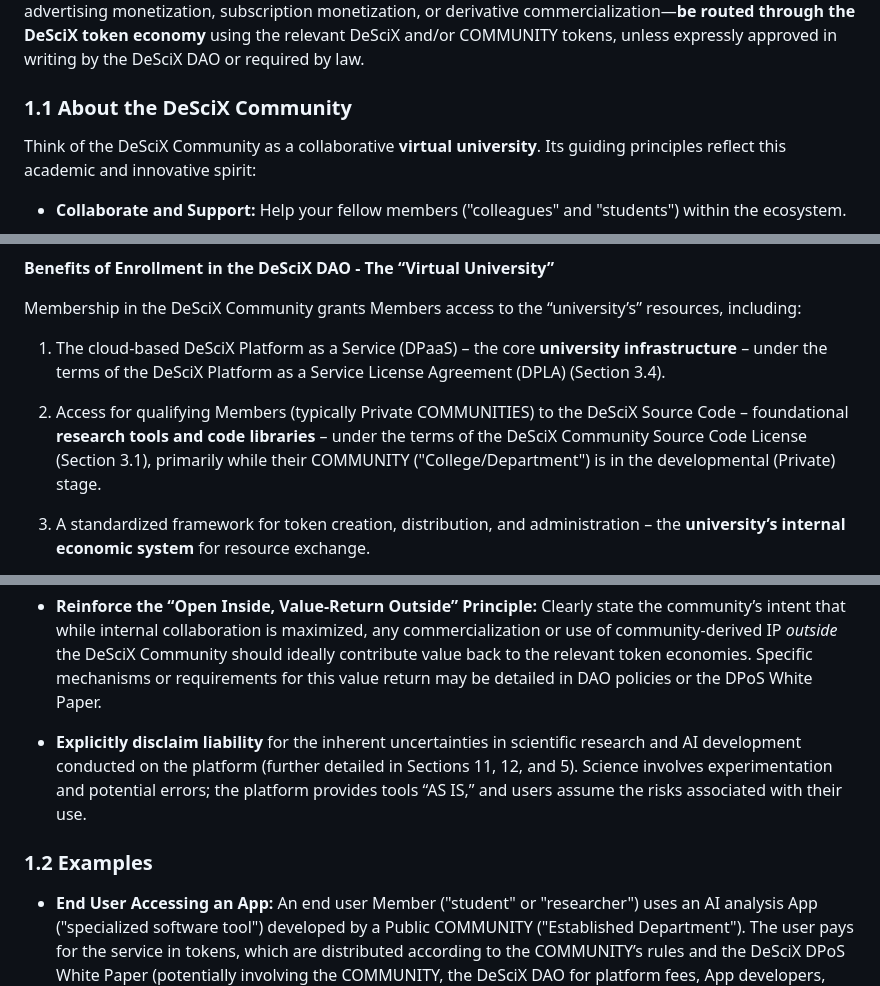
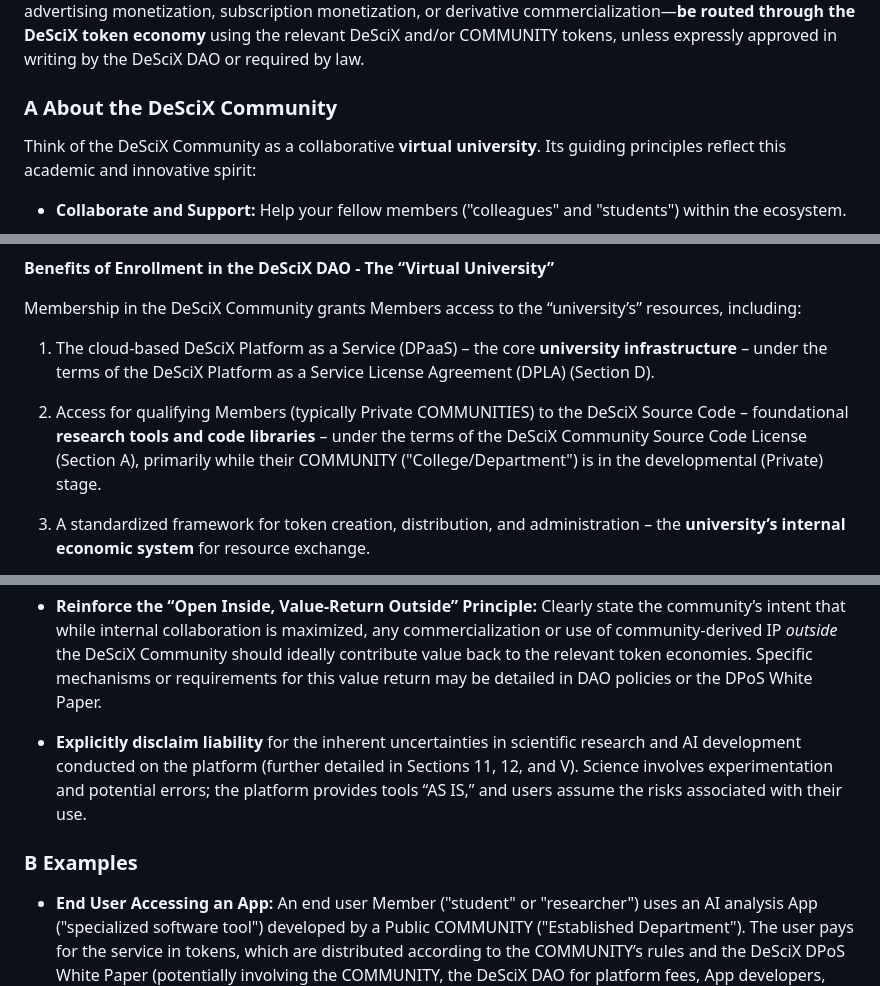
Before and after one commit to DeSciX/egpt-site-theme, a Markdown page: LICENSE.md, 3 parts joined by grey strips. Drawn GitHub-style.

```diff
--- a/LICENSE.md
+++ b/LICENSE.md
@@ -40,7 +40,7 @@ Holding a Token without affirmatively accepting this Agreement constitutes statu
 
 The licenses granted under this Agreement are expressly conditioned upon Your compliance with the requirement that all economic activity involving Community IP, DeSciX Community Software, DPaaS Service Offerings, or Apps—including access, usage, monetization, licensing, sublicensing, resale, bundling, advertising monetization, subscription monetization, or derivative commercialization—**be routed through the DeSciX token economy** using the relevant DeSciX and/or COMMUNITY tokens, unless expressly approved in writing by the DeSciX DAO or required by law.
 
-### 1.1 About the DeSciX Community
+### A About the DeSciX Community
 
 Think of the DeSciX Community as a collaborative **virtual university**. Its guiding principles reflect this academic and innovative spirit:
 
@@ -56,9 +56,9 @@ Think of the DeSciX Community as a collaborative **virtual university**. Its gui
 
 Membership in the DeSciX Community grants Members access to the “university’s” resources, including:
 
-1.  The cloud-based DeSciX Platform as a Service (DPaaS) – the core **university infrastructure** – under the terms of the DeSciX Platform as a Service License Agreement (DPLA) (Section 3.4).
+1.  The cloud-based DeSciX Platform as a Service (DPaaS) – the core **university infrastructure** – under the terms of the DeSciX Platform as a Service License Agreement (DPLA) (Section D).
 
-2.  Access for qualifying Members (typically Private COMMUNITIES) to the DeSciX Source Code – foundational **research tools and code libraries** – under the terms of the DeSciX Community Source Code License (Section 3.1), primarily while their COMMUNITY ("College/Department") is in the developmental (Private) stage.
+2.  Access for qualifying Members (typically Private COMMUNITIES) to the DeSciX Source Code – foundational **research tools and code libraries** – under the terms of the DeSciX Community Source Code License (Section A), primarily while their COMMUNITY ("College/Department") is in the developmental (Private) stage.
 
 3.  A standardized framework for token creation, distribution, and administration – the **university’s internal economic system** for resource exchange.
 
@@ -98,9 +98,9 @@ The major purposes of this agreement are to:
 
 - **Reinforce the “Open Inside, Value-Return Outside” Principle:** Clearly state the community’s intent that while internal collaboration is maximized, any commercialization or use of community-derived IP *outside* the DeSciX Community should ideally contribute value back to the relevant token economies. Specific mechanisms or requirements for this value return may be detailed in DAO policies or the DPoS White Paper.
 
-- **Explicitly disclaim liability** for the inherent uncertainties in scientific research and AI development conducted on the platform (further detailed in Sections 11, 12, and 5). Science involves experimentation and potential errors; the platform provides tools “AS IS,” and users assume the risks associated with their use.
+- **Explicitly disclaim liability** for the inherent uncertainties in scientific research and AI development conducted on the platform (further detailed in Sections 11, 12, and V). Science involves experimentation and potential errors; the platform provides tools “AS IS,” and users assume the risks associated with their use.
 
-### 1.2 Examples
+### B Examples
 
 - **End User Accessing an App:** An end user Member ("student" or "researcher") uses an AI analysis App ("specialized software tool") developed by a Public COMMUNITY ("Established Department"). The user pays for the service in tokens, which are distributed according to the COMMUNITY’s rules and the DeSciX DPoS White Paper (potentially involving the COMMUNITY, the DeSciX DAO for platform fees, App developers, etc.). The user must use the App responsibly and in good faith, adhering to terms of service. Misuse could lead to suspension or loss of staked tokens.
 
```
Also changed, not shown: other parts of LICENSE.md (+30 -30 lines).
